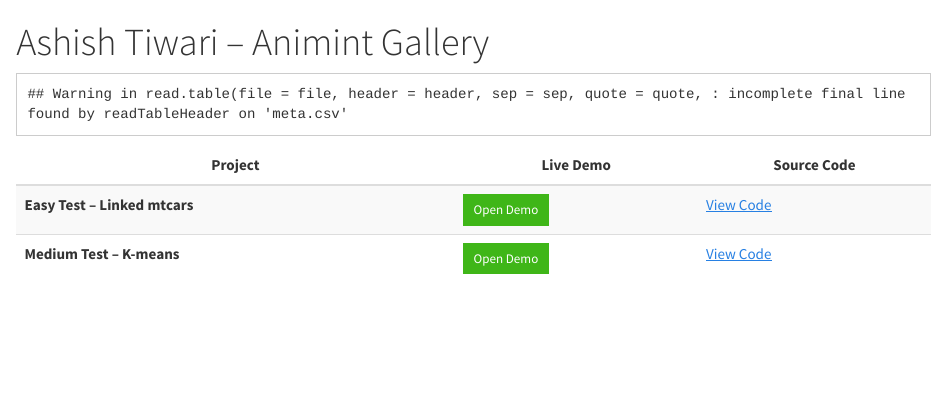
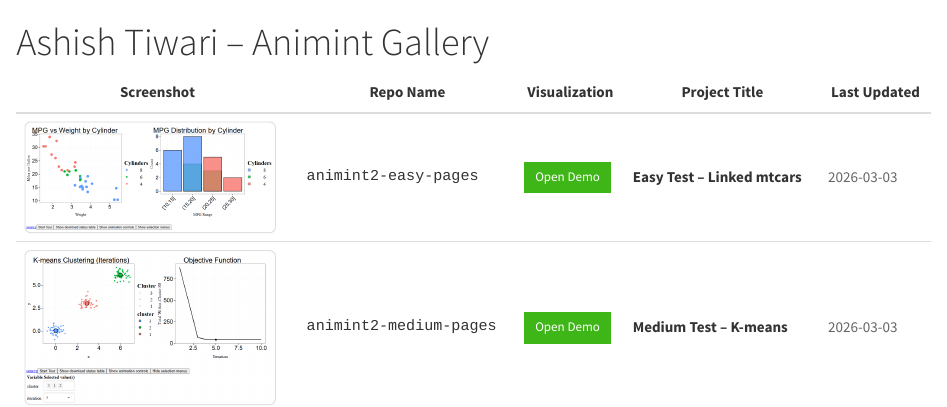
Before and after one commit to ashishtiwari03/animint-gallery, an R Markdown document (index.Rmd): the page in a window 1100 px wide, from its top. The pictures show the output file index.html that the author committed with the source, opened offline; library style sheets and scripts come from the installed R packages.

Commit message:
Upgrade gallery layout with screenshots

````diff
--- a/index.Rmd
+++ b/index.Rmd
@@ -15,19 +14,20 @@ cat('<thead><tr>
-<th>Live Demo</th>
-<th>Source Code</th>
+<th>Screenshot</th>
+<th>Repo Name</th>
+<th>Visualization</th>
+<th>Project Title</th>
+<th>Last Updated</th>
 </tr></thead><tbody>')
 
 for(i in 1:nrow(dt)){
 
-  repo_full <- dt$viz_owner_repo[i]
+  repo_name <- dt$repo_name[i]
   title <- dt$title[i]
   source_url <- dt$source[i]
-
-  repo_name <- sub("ashishtiwari03/", "", repo_full)
+  screenshot <- paste0("images/", dt$screenshot[i])
+  last_updated <- dt$last_updated[i]
 
   demo_url <- paste0("https://ashishtiwari03.github.io/", repo_name, "/")
 
   cat("<tr>")
-  cat("<td><b>", title, "</b></td>")
-  cat('<td><a class="btn btn-success btn-sm" target="_blank" href="',
-      demo_url, '">Open Demo</a></td>', sep="")
-  cat('<td><a target="_blank" href="', source_url, '">View Code</a></td>', sep="")
+
+  # Screenshot
@@ -33,0 +38,3 @@ for(i in 1:nrow(dt)){
+  # Repo name
+  cat('<td style="vertical-align: middle; font-family: monospace;">',
+      repo_name, '</td>', sep="")
@@ -34,4 +47,13 @@ for(i in 1:nrow(dt)){
+  # Title
+  cat('<td style="vertical-align: middle;"><b>',
+      title, '</b></td>', sep="")
+
+  # Last updated
+  cat('<td style="vertical-align: middle; color: #666;">',
+      last_updated, '</td>', sep="")
+
   cat("</tr>")
 }
+
 cat("</tbody></table>")
 ```
--- a/meta.csv
+++ b/meta.csv
@@ -1,3 +1,3 @@
-viz_owner_repo,title,source
-ashishtiwari03/animint2-easy-pages,Easy Test – Linked mtcars,https://github.com/ashishtiwari03/animint2-tests/blob/main/R/easy-mtcars.R
-ashishtiwari03/animint2-medium-pages,Medium Test – K-means,https://github.com/ashishtiwari03/animint2-tests/blob/main/R/kmeans_translation.R
+viz_owner_repo,repo_name,title,source,screenshot,last_updated
+ashishtiwari03/animint2-easy-pages,animint2-easy-pages,Easy Test – Linked mtcars,https://github.com/ashishtiwari03/animint2-tests/blob/main/R/easy-mtcars.R,easy.png,2026-03-03
+ashishtiwari03/animint2-medium-pages,animint2-medium-pages,Medium Test – K-means,https://github.com/ashishtiwari03/animint2-tests/blob/main/R/kmeans_translation.R,kmeans.png,2026-03-03
````
Also changed, not shown: images/easy.png (added), images/kmeans.png (added), index.html, index.Rmd (13 more changed lines).
